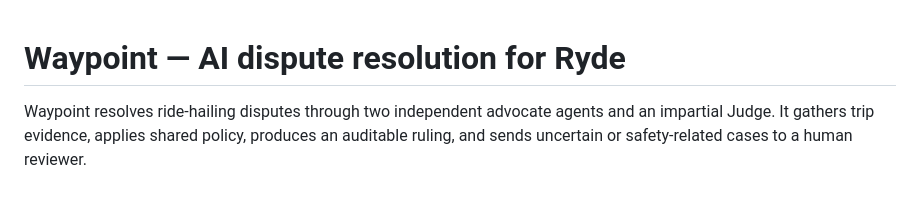
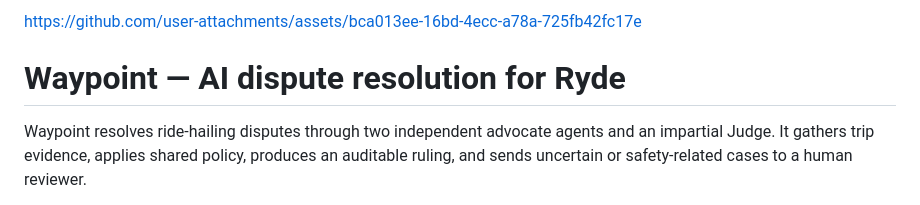
Before and after one commit to Bread04/Tencent-AI-Cloud-Hackathon, a Markdown page: README.md, the part around the change. Rendered like a GitHub page.

Commit message:
Update README with user attachments link
Added a link to user attachments in the README.

```diff
--- a/README.md
+++ b/README.md
@@ -1,3 +1,7 @@
+
+
+https://github.com/user-attachments/assets/bca013ee-16bd-4ecc-a78a-725fb42fc17e
+
 
 # Waypoint — AI dispute resolution for Ryde
 
```
